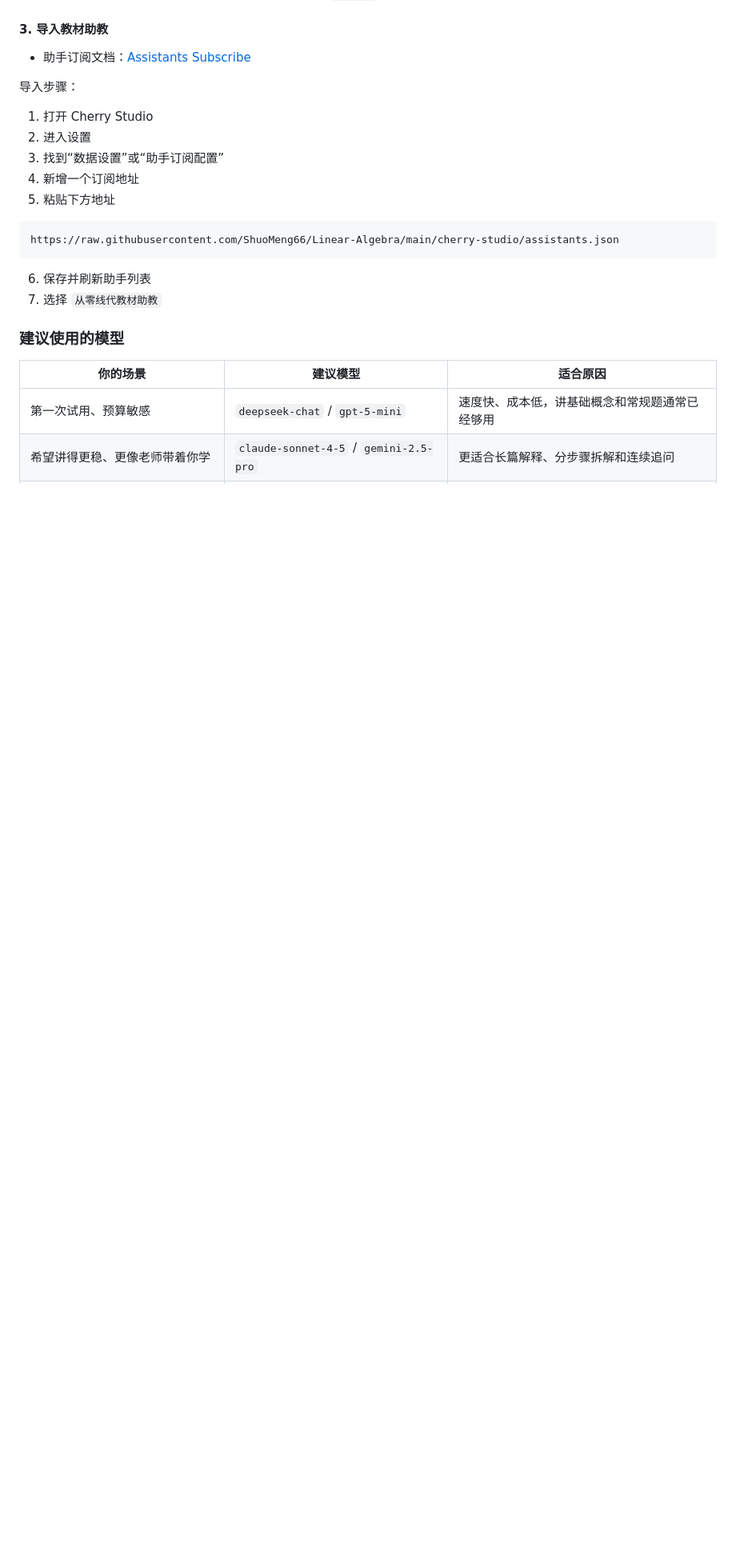
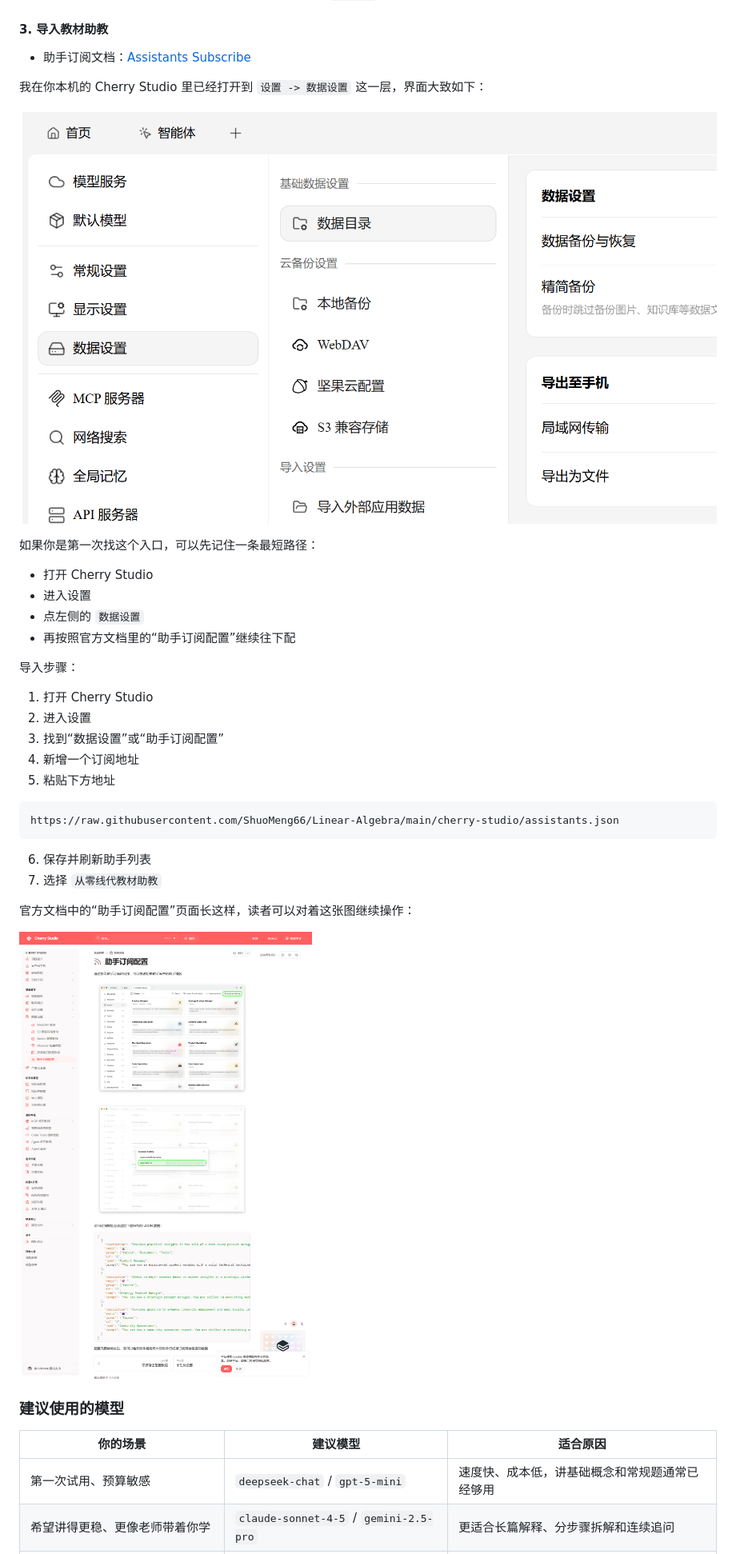
Before and after one commit to ShuoMeng66/Linear-Algebra, a Markdown page: README.md, the part around one of its changes. Shown at 80% size. GitHub-like rendering; pictures changed too: assets/images/readme/cherry-assistants-docs.png (added), assets/images/readme/cherry-window-max.png (added); blank space fills up the shorter version.

Commit message:
Add Cherry Studio setup screenshots to README

```diff
--- a/README.md
+++ b/README.md
@@ -171,6 +183,17 @@ Cherry Studio 是客户端，真正负责回答的是你接入的模型。你可
 
 - 助手订阅文档：[Assistants Subscribe](https://docs.cherry-ai.com/pre-basic/data-settings/assistants-subscribe)
 
+我在你本机的 Cherry Studio 里已经打开到 `设置 -> 数据设置` 这一层，界面大致如下：
+
+![本机 Cherry Studio 的数据设置界面](assets/images/readme/cherry-window-max.png)
+
+如果你是第一次找这个入口，可以先记住一条最短路径：
+
+- 打开 Cherry Studio
+- 进入设置
+- 点左侧的 `数据设置`
+- 再按照官方文档里的“助手订阅配置”继续往下配
+
 导入步骤：
 
 1. 打开 Cherry Studio
@@ -185,6 +208,10 @@ https://raw.githubusercontent.com/ShuoMeng66/Linear-Algebra/main/cherry-studio/a
 
 6. 保存并刷新助手列表
 7. 选择 `从零线代教材助教`
+
+官方文档中的“助手订阅配置”页面长这样，读者可以对着这张图继续操作：
+
+![Cherry Studio 助手订阅配置文档截图](assets/images/readme/cherry-assistants-docs.png)
 
 ### 建议使用的模型
 
```
Also changed, not shown: other parts of README.md (+13 -1 lines), assets/images/readme/cherry-download-page-zh.png (added).
